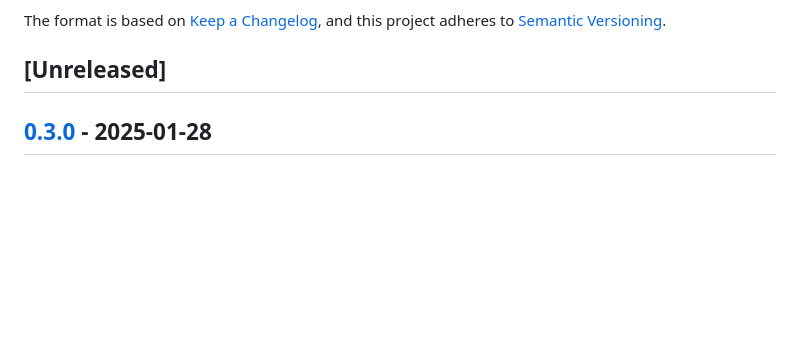
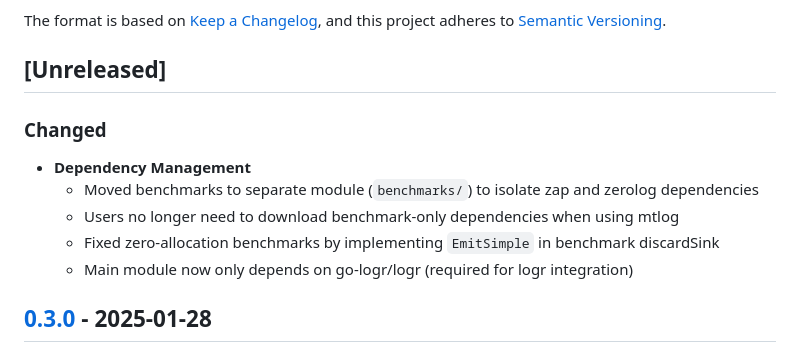
Before and after one commit to willibrandon/mtlog, a Markdown page: CHANGELOG.md, the part around the change. Rendered like a GitHub page; blank space fills up the shorter version.

Commit message:
docs: update changelog with dependency management improvements

```diff
--- a/CHANGELOG.md
+++ b/CHANGELOG.md
@@ -6,6 +6,13 @@ The format is based on [Keep a Changelog](https://keepachangelog.com/en/1.0.0/),
 and this project adheres to [Semantic Versioning](https://semver.org/spec/v2.0.0.html).
 
 ## [Unreleased]
+
+### Changed
+- **Dependency Management**
+  - Moved benchmarks to separate module (`benchmarks/`) to isolate zap and zerolog dependencies
+  - Users no longer need to download benchmark-only dependencies when using mtlog
+  - Fixed zero-allocation benchmarks by implementing `EmitSimple` in benchmark discardSink
+  - Main module now only depends on go-logr/logr (required for logr integration)
 
 ## [0.3.0] - 2025-01-28
 
```
